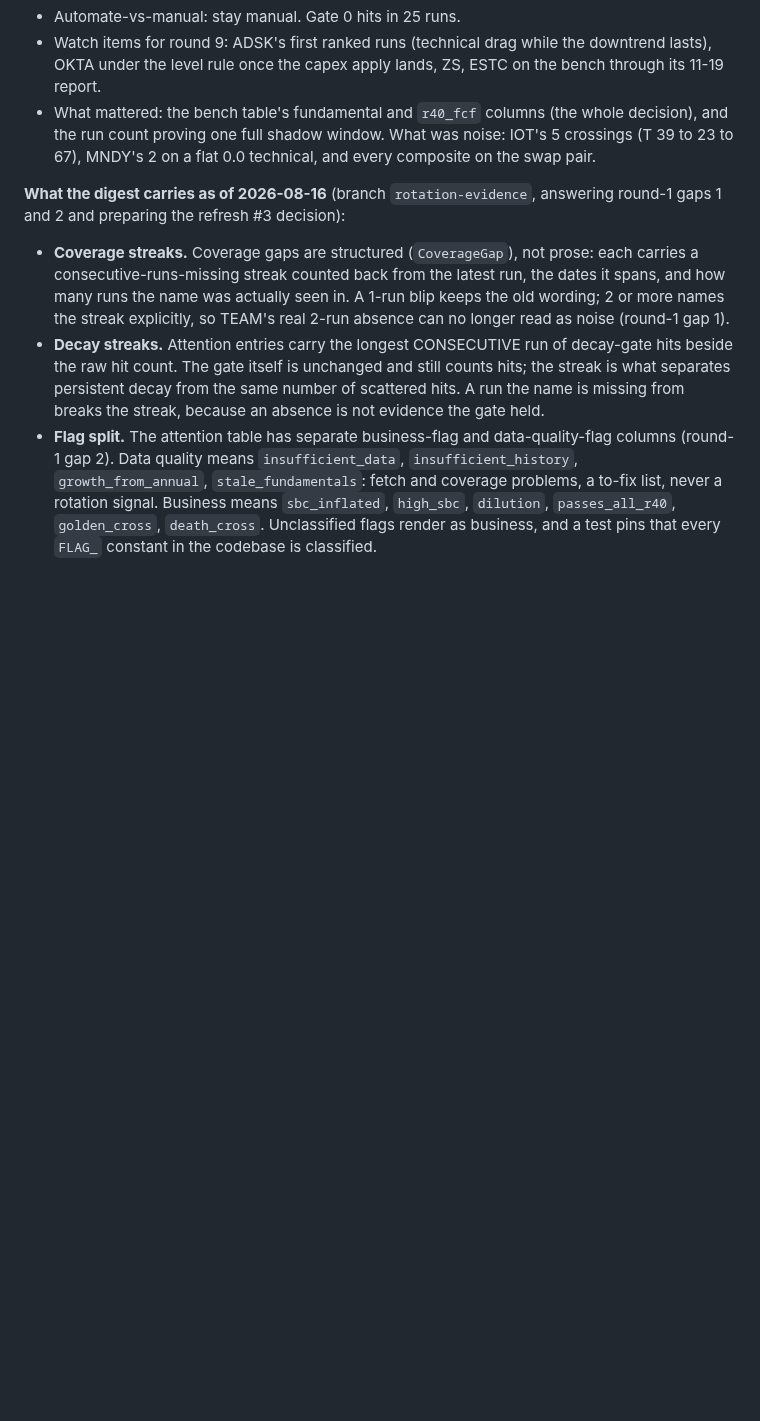
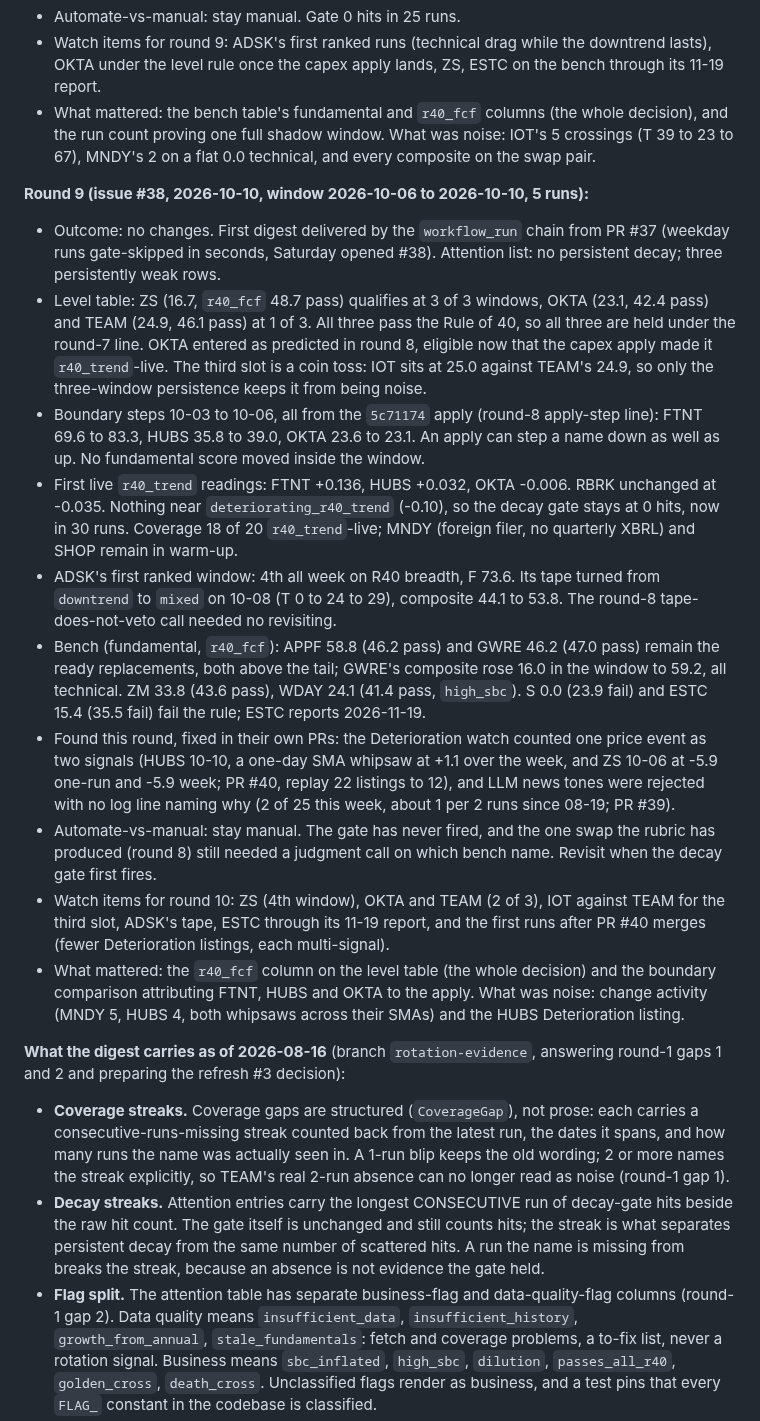
Before and after one commit to jelbirt/ticker-sentinel, a Markdown page: SPEC.md, the part around the change. GitHub-like rendering; blank space fills up the shorter version.

Commit message:
spec: record watchlist refresh round 9 (no changes, stay manual)
Issue #38. ZS, OKTA and TEAM are the bottom 3 on fundamentals but all
pass r40_fcf, so the round-7 line holds them. Boundary steps on FTNT,
HUBS and OKTA trace to the 5c71174 apply. Automation stays manual until
the decay gate first fires.

```diff
--- a/SPEC.md
+++ b/SPEC.md
@@ -840,6 +840,53 @@ vs staying manual.
   was noise: IOT's 5 crossings (T 39 to 23 to 67), MNDY's 2 on a flat 0.0
   technical, and every composite on the swap pair.
 
+**Round 9 (issue #38, 2026-10-10, window 2026-10-06 to 2026-10-10, 5 runs):**
+- Outcome: no changes. First digest delivered by the `workflow_run` chain
+  from PR #37 (weekday runs gate-skipped in seconds, Saturday opened #38).
+  Attention list: no persistent decay; three persistently weak rows.
+- Level table: ZS (16.7, `r40_fcf` 48.7 pass) qualifies at 3 of 3 windows,
+  OKTA (23.1, 42.4 pass) and TEAM (24.9, 46.1 pass) at 1 of 3. All three
+  pass the Rule of 40, so all three are held under the round-7 line. OKTA
+  entered as predicted in round 8, eligible now that the capex apply made
+  it `r40_trend`-live. The third slot is a coin toss: IOT sits at 25.0
+  against TEAM's 24.9, so only the three-window persistence keeps it from
+  being noise.
+- Boundary steps 10-03 to 10-06, all from the `5c71174` apply (round-8
+  apply-step line): FTNT 69.6 to 83.3, HUBS 35.8 to 39.0, OKTA 23.6 to 23.1.
+  An apply can step a name down as well as up. No fundamental score moved
+  inside the window.
+- First live `r40_trend` readings: FTNT +0.136, HUBS +0.032, OKTA -0.006.
+  RBRK unchanged at -0.035. Nothing near `deteriorating_r40_trend` (-0.10),
+  so the decay gate stays at 0 hits, now in 30 runs. Coverage 18 of 20
+  `r40_trend`-live; MNDY (foreign filer, no quarterly XBRL) and SHOP remain
+  in warm-up.
+- ADSK's first ranked window: 4th all week on R40 breadth, F 73.6. Its
+  tape turned from `downtrend` to `mixed` on 10-08 (T 0 to 24 to 29),
+  composite 44.1 to 53.8. The round-8 tape-does-not-veto call needed no
+  revisiting.
+- Bench (fundamental, `r40_fcf`): APPF 58.8 (46.2 pass) and GWRE 46.2
+  (47.0 pass) remain the ready replacements, both above the tail; GWRE's
+  composite rose 16.0 in the window to 59.2, all technical. ZM 33.8 (43.6
+  pass), WDAY 24.1 (41.4 pass, `high_sbc`). S 0.0 (23.9 fail) and ESTC 15.4
+  (35.5 fail) fail the rule; ESTC reports 2026-11-19.
+- Found this round, fixed in their own PRs: the Deterioration watch counted
+  one price event as two signals (HUBS 10-10, a one-day SMA whipsaw at +1.1
+  over the week, and ZS 10-06 at -5.9 one-run and -5.9 week; PR #40,
+  replay 22 listings to 12), and LLM news tones were rejected with no log
+  line naming why (2 of 25 this week, about 1 per 2 runs since 08-19;
+  PR #39).
+- Automate-vs-manual: stay manual. The gate has never fired, and the one
+  swap the rubric has produced (round 8) still needed a judgment call on
+  which bench name. Revisit when the decay gate first fires.
+- Watch items for round 10: ZS (4th window), OKTA and TEAM (2 of 3), IOT
+  against TEAM for the third slot, ADSK's tape, ESTC through its 11-19
+  report, and the first runs after PR #40 merges (fewer Deterioration
+  listings, each multi-signal).
+- What mattered: the `r40_fcf` column on the level table (the whole
+  decision) and the boundary comparison attributing FTNT, HUBS and OKTA to
+  the apply. What was noise: change activity (MNDY 5, HUBS 4, both
+  whipsaws across their SMAs) and the HUBS Deterioration listing.
+
 **What the digest carries as of 2026-08-16** (branch `rotation-evidence`,
 answering round-1 gaps 1 and 2 and preparing the refresh #3 decision):
 
```
